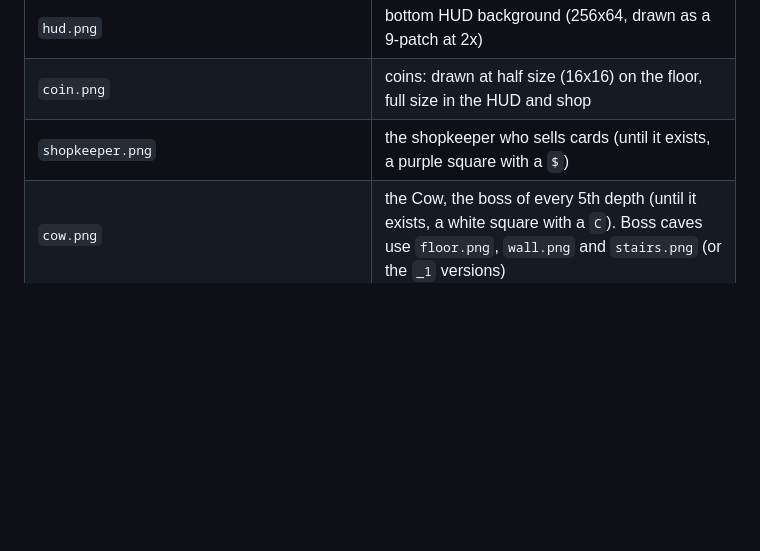
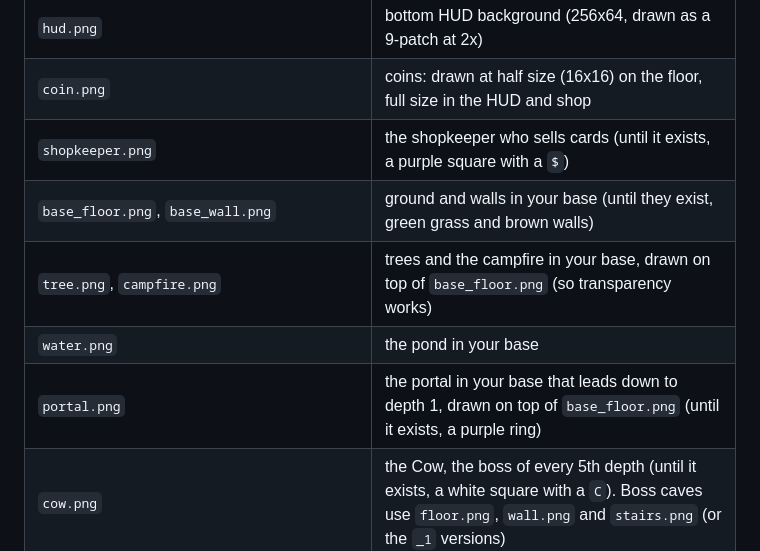
Before and after one commit to rix346/godot, a Markdown page: art/README.md, the part around the change. Rendered like a GitHub page; blank space fills up the shorter version.

```diff
--- a/art/README.md
+++ b/art/README.md
@@ -14,6 +14,10 @@ Anything without a file is drawn as a coloured square with a letter.
 | `hud.png` | bottom HUD background (256x64, drawn as a 9-patch at 2x) |
 | `coin.png` | coins: drawn at half size (16x16) on the floor, full size in the HUD and shop |
 | `shopkeeper.png` | the shopkeeper who sells cards (until it exists, a purple square with a `$`) |
+| `base_floor.png`, `base_wall.png` | ground and walls in your base (until they exist, green grass and brown walls) |
+| `tree.png`, `campfire.png` | trees and the campfire in your base, drawn on top of `base_floor.png` (so transparency works) |
+| `water.png` | the pond in your base |
+| `portal.png` | the portal in your base that leads down to depth 1, drawn on top of `base_floor.png` (until it exists, a purple ring) |
 | `cow.png` | the Cow, the boss of every 5th depth (until it exists, a white square with a `C`). Boss caves use `floor.png`, `wall.png` and `stairs.png` (or the `_1` versions) |
 | `rat.png`, `bat.png`, `goblin.png`, `archer.png`, `orc.png`, `brute.png`, `wraith.png`, `spider.png`, `knight.png` | enemies (name from `KINDS` in `scripts/enemy.gd`, lowercase) |
 
```
Also changed, not shown: README.md (+25 -6 lines), docs/base.png (added), 4 other files.
